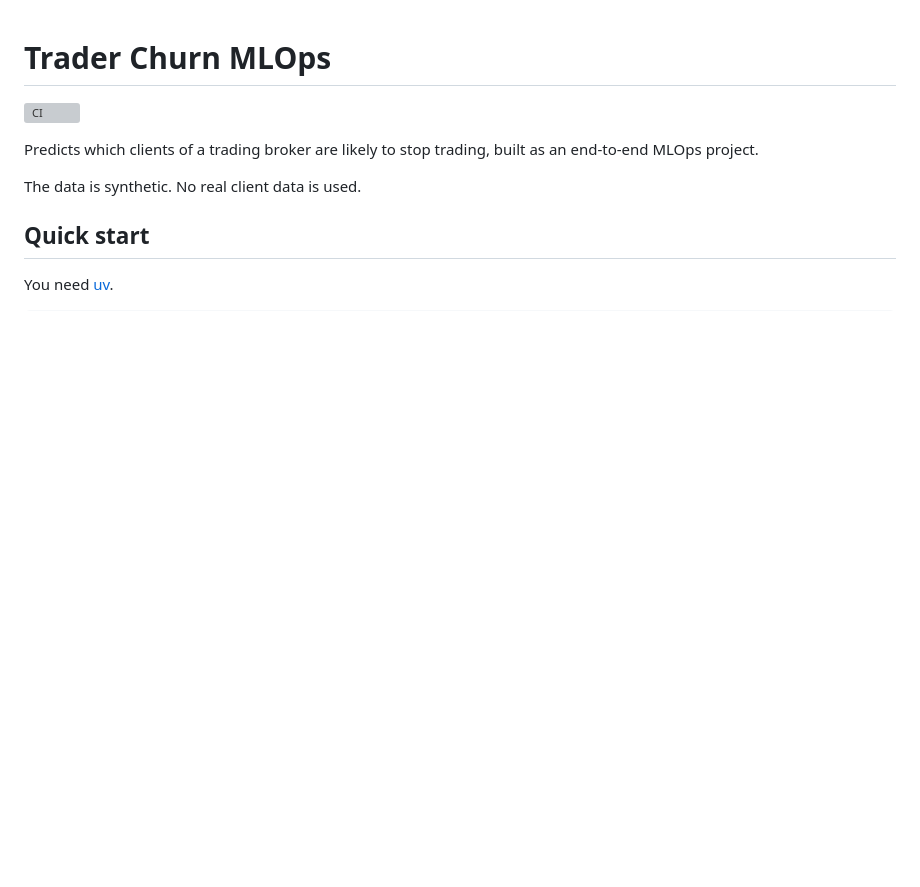
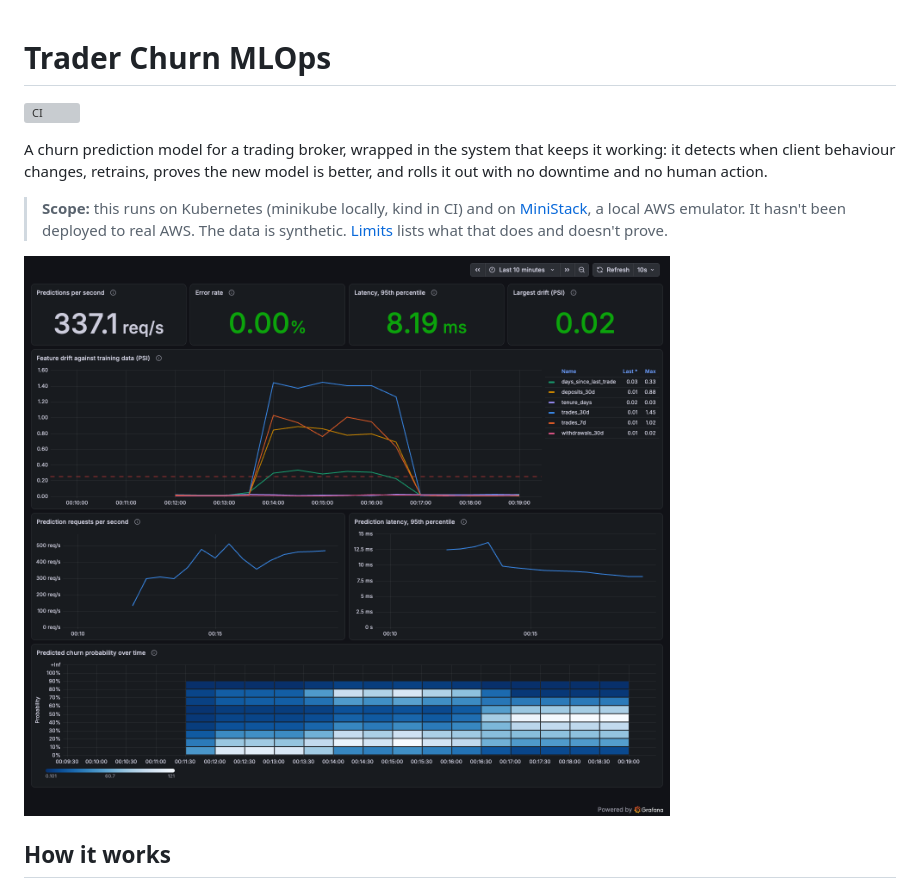
Before and after one commit to VrachasotakiOlga/trader-churn-mlops, a Markdown page: README.md, the part around one of its changes. Drawn GitHub-style; pictures changed too: images/dashboard.png (added); blank space fills up the shorter version; grey boxes are pictures that could not be loaded.

```diff
--- a/README.md
+++ b/README.md
@@ -2,12 +2,15 @@
 
 [![CI](https://github.com/VrachasotakiOlga/trader-churn-mlops/actions/workflows/ci.yml/badge.svg)](https://github.com/VrachasotakiOlga/trader-churn-mlops/actions/workflows/ci.yml)
 
-Predicts which clients of a trading broker are likely to stop trading, built as
-an end-to-end MLOps project.
+A churn prediction model for a trading broker, wrapped in the system that keeps it working:
+it detects when client behaviour changes, retrains, proves the new model is better, and rolls
+it out with no downtime and no human action.
 
-The data is synthetic. No real client data is used.
+> **Scope:** this runs on Kubernetes (minikube locally, kind in CI) and on
+> [MiniStack](https://ministack.org/), a local AWS emulator. It hasn't been deployed to real AWS.
+> The data is synthetic. [Limits](#limits) lists what that does and doesn't prove.
 
-## Quick start
+![Grafana dashboard during a drift event](images/dashboard.png)
 
-You need [uv](https://docs.astral.sh/uv/).
+## How it works
 
```
Also changed, not shown: other parts of README.md (+141 -42 lines).
